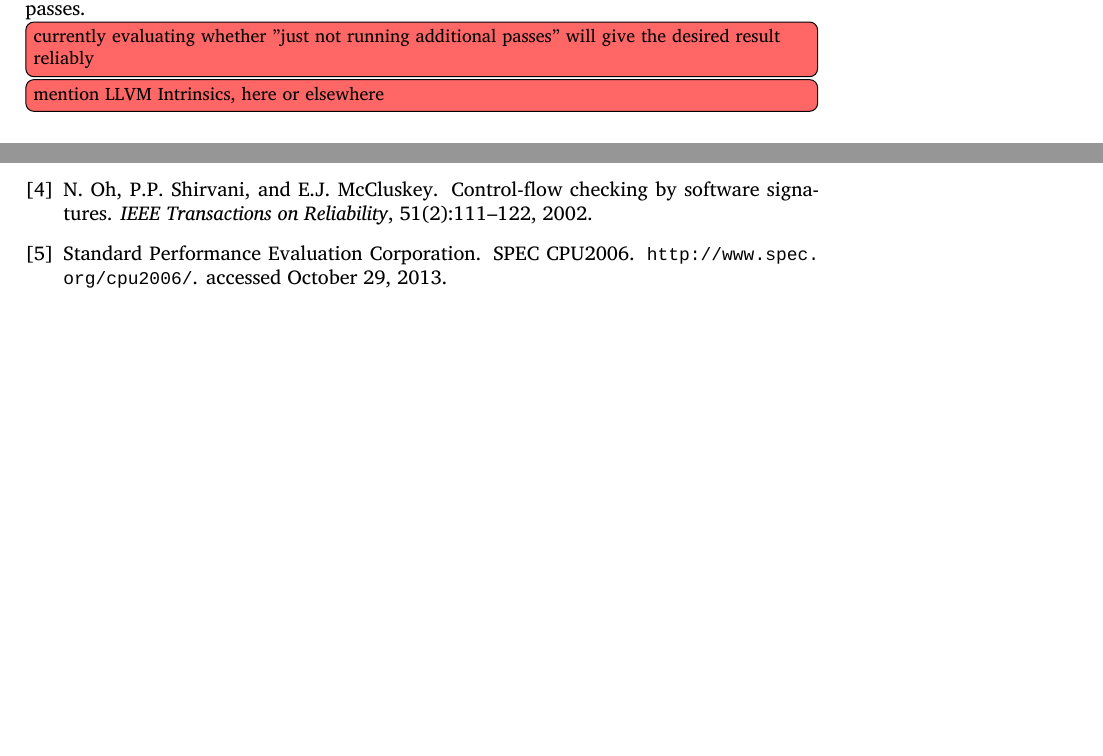
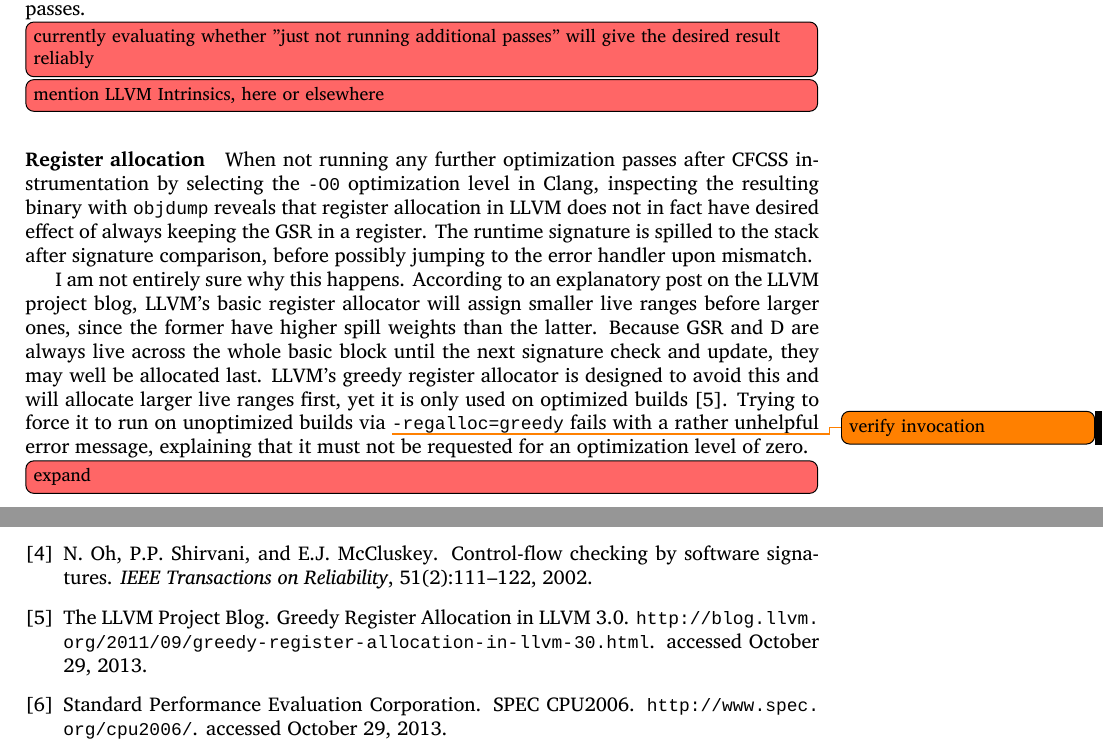
Before and after one commit to hermannloose/beleg, a LaTeX document (paper.tex, which reads implementation.tex): two parts of pages 13 and 17 of 17, joined at a grey line, cut so that both start at the same text, the shorter picture padded with empty space. Compiled offline with XeLaTeX; a missing font is replaced by an installed copy or a similar font.

Commit message:
Describe problems with register allocation in LLVM.

```diff
--- a/implementation.tex
+++ b/implementation.tex
@@ -141,3 +141,26 @@ need for further optimization, given cleanly written passes.
 passes" will give the desired result reliably}
 
 \tobewritten[inline]{mention LLVM Intrinsics, here or elsewhere}
+
+\paragraph{Register allocation}
+
+When not running any further optimization passes after CFCSS instrumentation by
+selecting the \texttt{-O0} optimization level in Clang, inspecting the
+resulting binary with \texttt{objdump} reveals that register allocation in LLVM
+does not in fact have desired effect of always keeping the GSR in a register.
+The runtime signature is spilled to the stack after signature comparison,
+before possibly jumping to the error handler upon mismatch.
+
+I am not entirely sure why this happens. According to an explanatory post on
+the LLVM project blog, LLVM's basic register allocator will assign smaller live
+ranges before larger ones, since the former have higher spill weights than the
+latter. Because GSR and D are always live across the whole basic block until
+the next signature check and update, they may well be allocated last. LLVM's
+greedy register allocator is designed to avoid this and will allocate larger
+live ranges first, yet it is only used on optimized
+builds~\cite{llvm-register-allocation}. Trying to force it to run on
+unoptimized builds via \todo{verify invocation}\texttt{-regalloc=greedy} fails
+with a rather unhelpful error message, explaining that it must not be requested
+for an optimization level of zero.
+
+\tobewritten[inline]{expand}
```
Also changed, not shown: paper.bib (+7 -0 lines).
